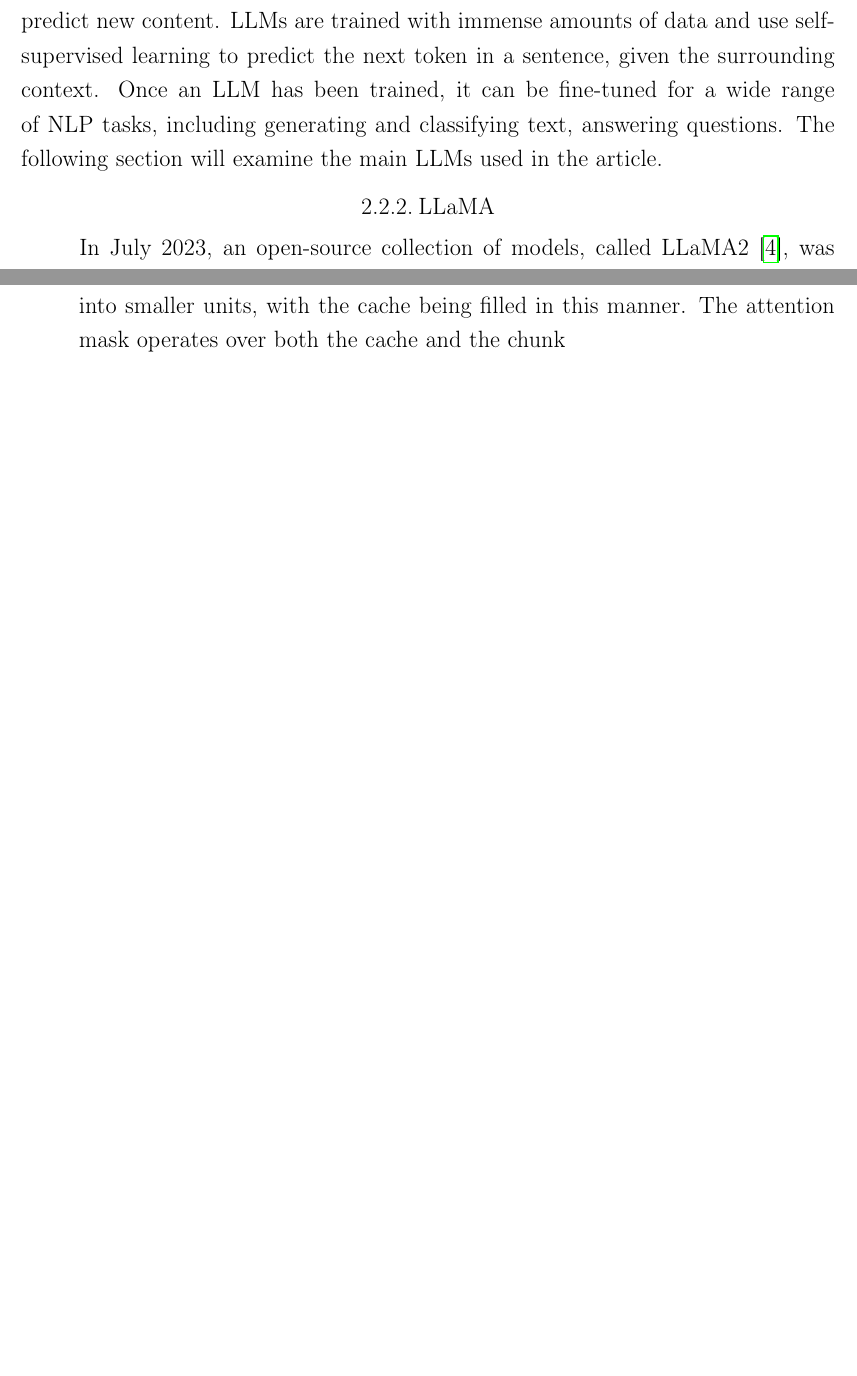
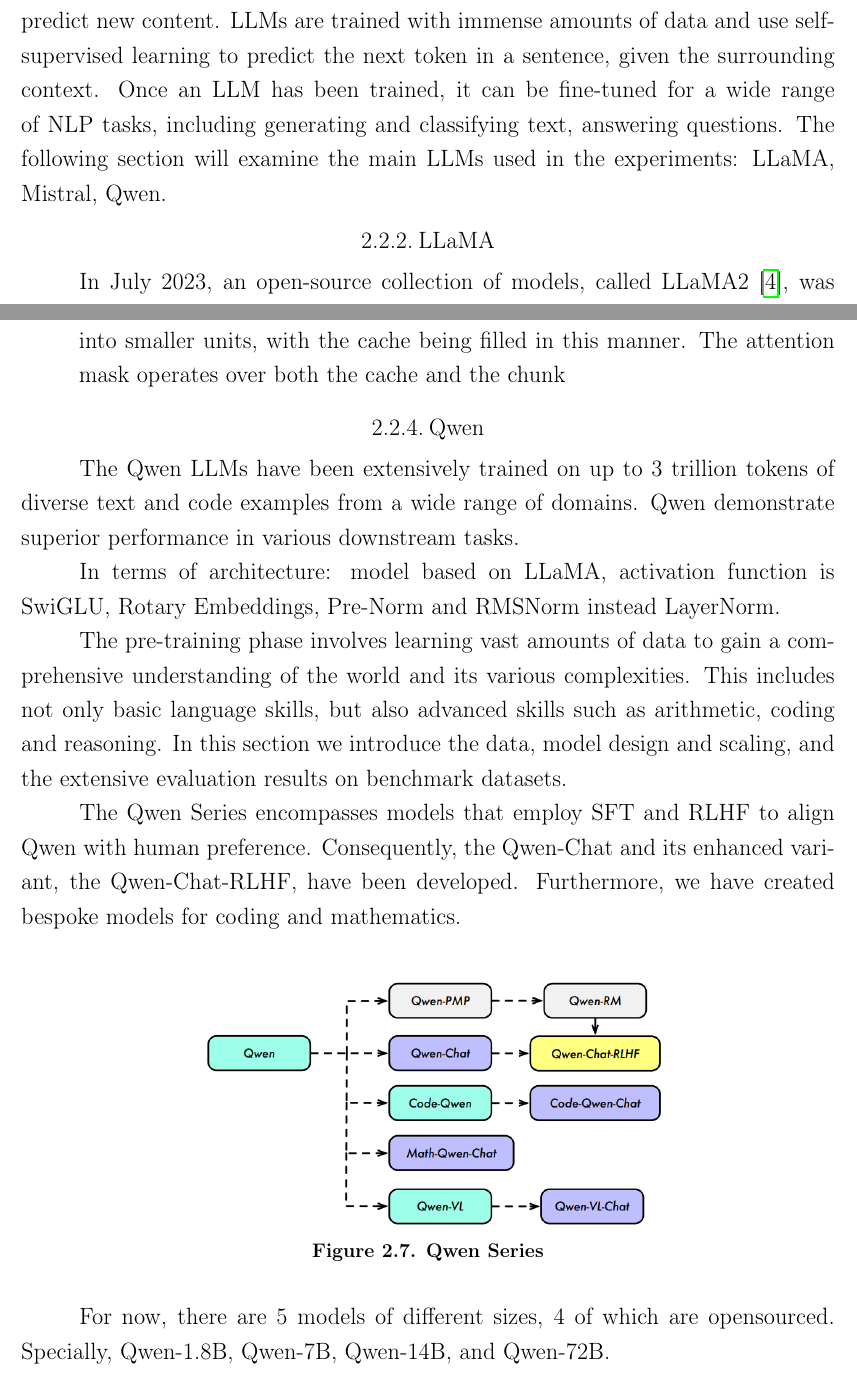
Before and after one commit to akon1te/dynamic-topic-modeling, a LaTeX thesis (paper/main.tex): two parts of pages 11 and 13 of 22 before the commit and two parts of pages 11 and 13 of 23 after it, joined at a grey line, cut so that both start at the same text, the shorter picture padded with empty space. Compiled offline with pdfLaTeX.

Commit message:
add qwen

```diff
--- a/paper/main.tex
+++ b/paper/main.tex
@@ -213,7 +213,7 @@
 \textbf{LLM} is a type of artificial intelligence(AI) algorithm that use deep learning techniques and massively large data sets to understand, summarize, generate, and predict new content.
 LLMs are trained with immense amounts of data and use self-supervised learning to predict the next token in a sentence, given the surrounding context.
 Once an LLM has been trained, it can be fine-tuned for a wide range of NLP tasks, including generating and classifying text, answering questions.
-The following section will examine the main LLMs used in the article.
+The following section will examine the main LLMs used in the experiments: LLaMA, Mistral, Qwen.
 
 \subsection{LLaMA}
 
@@ -260,6 +260,28 @@
     In the event that a prompt is of a considerable length, it can be divided into smaller units, with the cache being filled in this manner.
     The attention mask operates over both the cache and the chunk
 \end{itemize}
+
+\subsection{Qwen}
+
+The Qwen LLMs have been extensively trained on up to 3 trillion tokens of diverse text and code examples from a wide range of domains.
+Qwen demonstrate superior performance in various downstream tasks.
+
+In terms of architecture: model based on LLaMA, activation function is SwiGLU, Rotary Embeddings, Pre-Norm and RMSNorm instead LayerNorm.
+
+The pre-training phase involves learning vast amounts of data to gain a comprehensive understanding of the world and its various complexities.
+This includes not only basic language skills, but also advanced skills such as arithmetic, coding and reasoning.
+In this section we introduce the data, model design and scaling, and the extensive evaluation results on benchmark datasets.
+
+The Qwen Series encompasses models that employ SFT and RLHF to align Qwen with human preference.
+Consequently, the Qwen-Chat and its enhanced variant, the Qwen-Chat-RLHF, have been developed. Furthermore, we have created bespoke models for coding and mathematics.
+
+\begin{figure}[h]
+    \centering
+    \includegraphics[scale=1]{img/qwen.png}
+    \caption{Qwen Series}
+\end{figure}
+
+For now, there are 5 models of different sizes, 4 of which are opensourced. Specially, Qwen-1.8B, Qwen-7B, Qwen-14B, and Qwen-72B.
 
 
 The pipeline of dynamic thematic modelling of audio dialogues, which will be considered in this paper, is divided into several main stages.
```
Also changed, not shown: paper/img/qwen.png (added), paper/main.tex (2 more changed lines).
